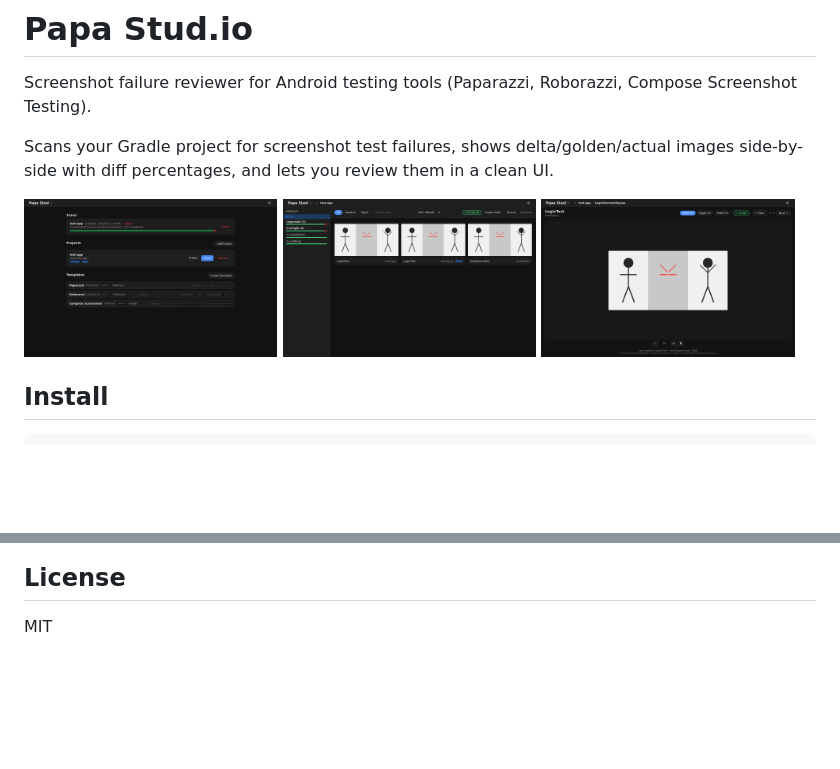
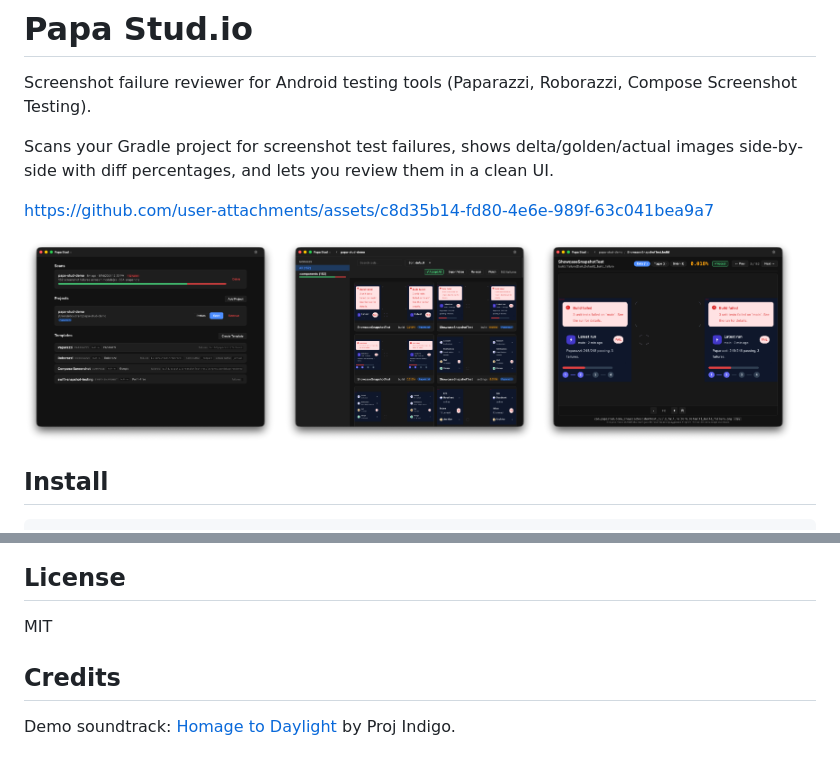
Before and after one commit to eboudrant/papa-stud, a Markdown page: README.md, 2 parts joined by grey strips. Rendered like a GitHub page; pictures changed too: docs/assets/screenshots/detail-dark.png, docs/assets/screenshots/home-dark.png, docs/assets/screenshots/review-grid-dark.png; blank space fills up the shorter version.

Commit message:
docs: embed the demo video inline in README and on the docs site (#98)
README uses a github.com/user-attachments URL (uploaded via the web UI)
since GitHub's markdown sanitizer only honours <video> for that host —
release-download and same-repo paths get stripped. Docs site at
eboudrant.github.io/papa-stud uses a self-hosted <video> in its #demo
section.

Co-authored-by: Claude Opus 4.7 (1M context) <noreply@anthropic.com>

```diff
--- a/README.md
+++ b/README.md
@@ -3,6 +3,8 @@
 Screenshot failure reviewer for Android testing tools (Paparazzi, Roborazzi, Compose Screenshot Testing).
 
 Scans your Gradle project for screenshot test failures, shows delta/golden/actual images side-by-side with diff percentages, and lets you review them in a clean UI.
+
+https://github.com/user-attachments/assets/c8d35b14-fd80-4e6e-989f-63c041bea9a7
 
 <p>
   <img src="docs/assets/screenshots/home-dark.png" width="32%">
@@ -72,3 +74,7 @@ tests/             Unit tests + Playwright screenshot tests
 ## License
 
 MIT
+
+## Credits
+
+Demo soundtrack: [Homage to Daylight](https://projindigo.bandcamp.com/track/homage-to-daylight) by Proj Indigo.
```
Also changed, not shown: 1 other file.
